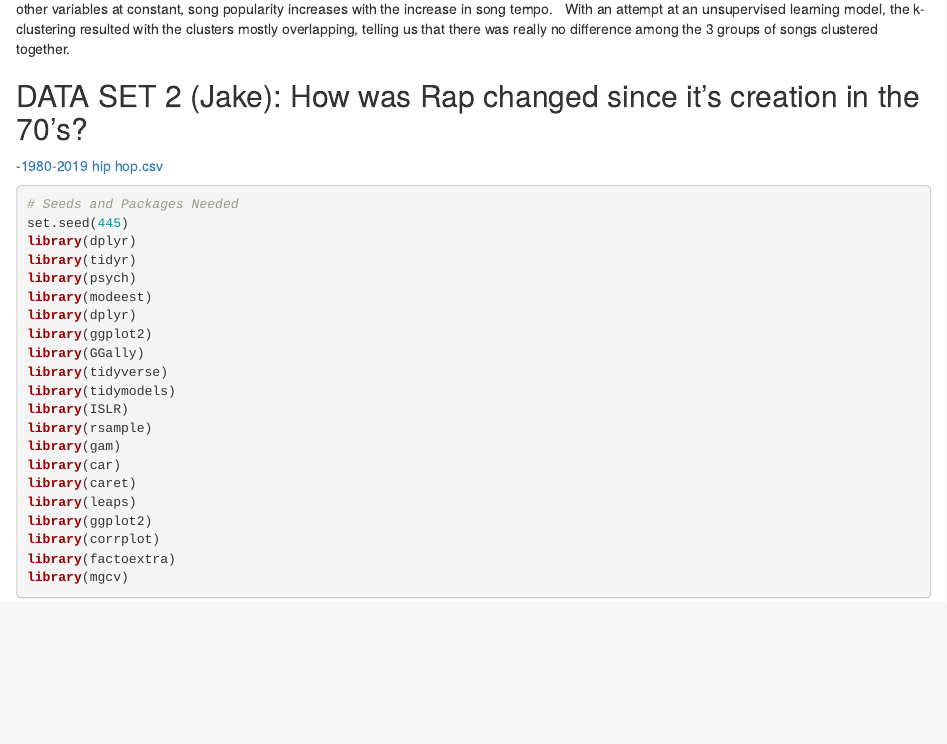
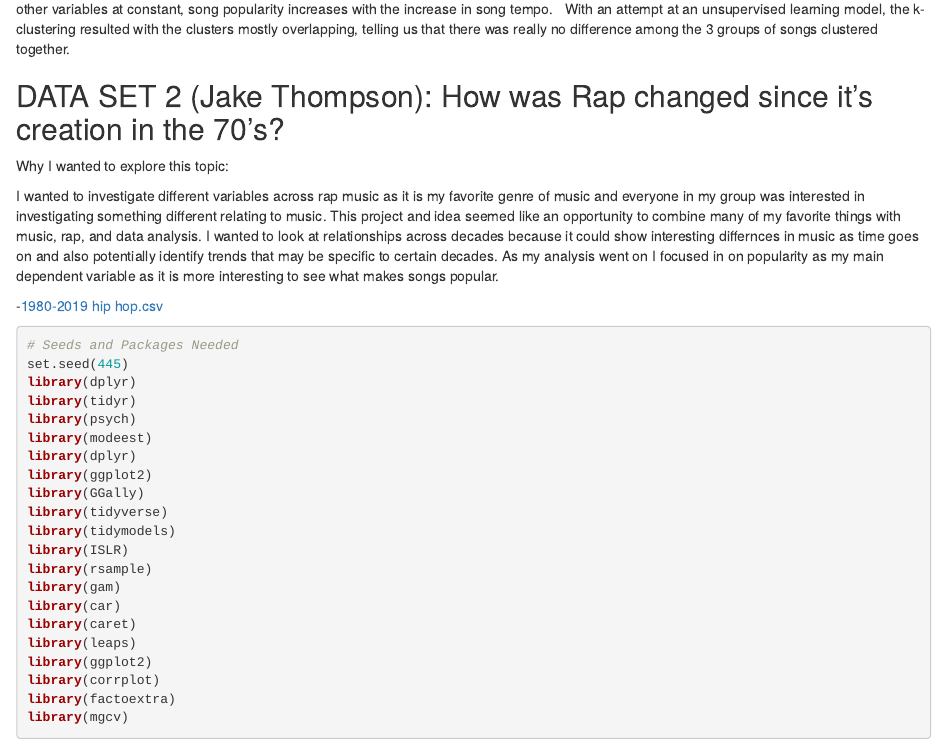
Before and after one commit to jaket12345/project-9, an R Markdown document (dsci 445 group 9.Rmd): the page in a window 1100 px wide, from 13260 px down. Rendered offline with R 4.5, knitr and Pandoc, with nearby package versions; some code elsewhere in the file could not run offline.

Commit message:
Update dsci 445 group 9.Rmd

````diff
--- a/dsci 445 group 9.Rmd
+++ b/dsci 445 group 9.Rmd
@@ -277,7 +277,11 @@ With an attempt at an unsupervised learning model, the k-clustering resulted wit
 
 
 
-## DATA SET 2 (Jake): How was Rap changed since it's creation in the 70's?
+## DATA SET 2 (Jake Thompson): How was Rap changed since it's creation in the 70's?
+
+Why I wanted to explore this topic:
+
+I wanted to investigate different variables across rap music as it is my favorite genre of music and everyone in my group was interested in investigating something different relating to music. This project and idea seemed like an opportunity to combine many of my favorite things with music, rap, and data analysis. I wanted to look at relationships across decades because it could show interesting differnces in music as time goes on and also potentially identify trends that may be specific to certain decades. As my analysis went on I focused in on popularity as my main dependent variable as it is more interesting to see what makes songs popular.
 
 -[1980-2019 hip hop.csv](https://github.com/dsci445-csu/project-9/files/10241196/1980-2019.hip.hop.csv)
 ```{r}
````
